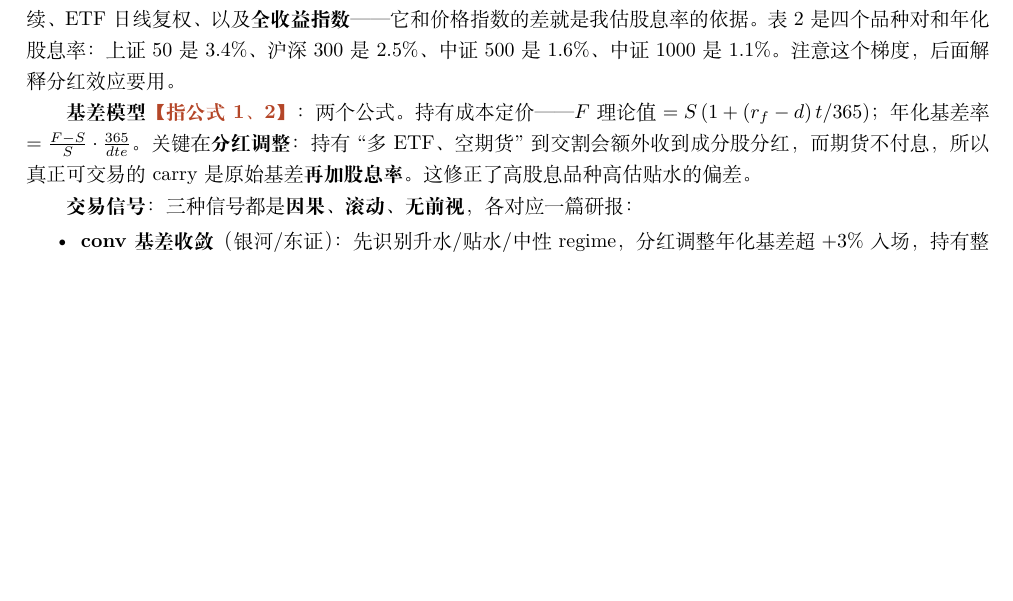
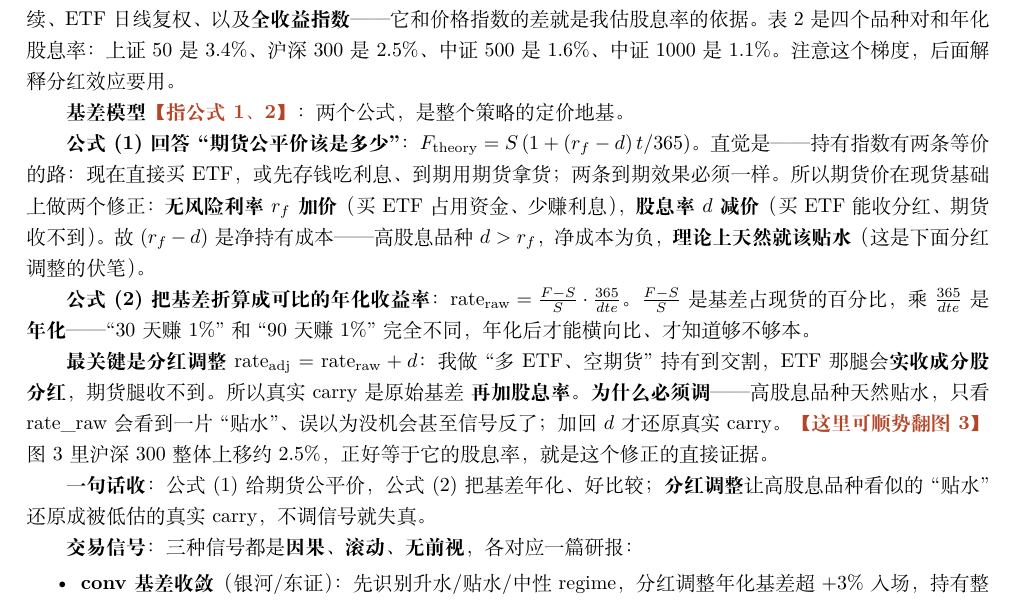
Before and after one commit to ericxuzhesheng/ETF-Futures-Basis-Arbitrage-Reproduction, a LaTeX document (report/speech.tex): part of page 2 of 4, cut so that both start at the same text, the shorter picture padded with empty space. Compiled offline with XeLaTeX.

Commit message:
docs: 讲稿 2.2 基差模型加入口播讲解 (公式直觉+分红调整)

```diff
--- a/report/speech.tex
+++ b/report/speech.tex
@@ -1,5 +1,6 @@
 \documentclass[11pt]{ctexart}
 \usepackage[margin=2.3cm]{geometry}
+\usepackage{amsmath}
 \usepackage{booktabs}
 \usepackage{array}
 \usepackage{xcolor}
@@ -78,10 +79,26 @@ ETF 套利有结构性错配——\textbf{Hummingbot 只能接加密交易所，
 表 2 是四个品种对和年化股息率：上证50 是 3.4\%、沪深300 是 2.5\%、中证500 是 1.6\%、
 中证1000 是 1.1\%。注意这个梯度，后面解释分红效应要用。
 
-\textbf{基差模型}\cue{指公式 1、2}：两个公式。持有成本定价——$F$ 理论值 $= S\,(1+(r_f-d)\,t/365)$；
-年化基差率 $=\frac{F-S}{S}\cdot\frac{365}{dte}$。关键在\textbf{分红调整}：持有``多 ETF、空期货''
-到交割会额外收到成分股分红，而期货不付息，所以真正可交易的 carry 是原始基差\textbf{再加股息率}。
-这修正了高股息品种高估贴水的偏差。
+\textbf{基差模型}\cue{指公式 1、2}：两个公式，是整个策略的定价地基。
+
+\textbf{公式 (1) 回答``期货公平价该是多少''}：$F_{\text{theory}} = S\,(1+(r_f-d)\,t/365)$。
+直觉是——持有指数有两条等价的路：现在直接买 ETF，或先存钱吃利息、到期用期货拿货；两条到期效果
+必须一样。所以期货价在现货基础上做两个修正：\textbf{无风险利率 $r_f$ 加价}（买 ETF 占用资金、少赚
+利息），\textbf{股息率 $d$ 减价}（买 ETF 能收分红、期货收不到）。故 $(r_f-d)$ 是净持有成本——
+高股息品种 $d>r_f$，净成本为负，\textbf{理论上天然就该贴水}（这是下面分红调整的伏笔）。
+
+\textbf{公式 (2) 把基差折算成可比的年化收益率}：$\text{rate}_{\text{raw}}=\frac{F-S}{S}\cdot
+\frac{365}{dte}$。$\frac{F-S}{S}$ 是基差占现货的百分比，乘 $\frac{365}{dte}$ 是\textbf{年化}——
+``30 天赚 1\%''和``90 天赚 1\%''完全不同，年化后才能横向比、才知道够不够本。
+
+\textbf{最关键是分红调整}$\text{rate}_{\text{adj}}=\text{rate}_{\text{raw}}+d$：我做``多 ETF、空
+期货''持有到交割，ETF 那腿会\textbf{实收成分股分红}，期货腿收不到。所以真实 carry 是原始基差
+\textbf{再加股息率}。\textbf{为什么必须调}——高股息品种天然贴水，只看 rate\_raw 会看到一片``贴水''、
+误以为没机会甚至信号反了；加回 $d$ 才还原真实 carry。\cue{这里可顺势翻图 3} 图 3 里沪深300 整体
+上移约 2.5\%，正好等于它的股息率，就是这个修正的直接证据。
+
+\textbf{一句话收}：公式 (1) 给期货公平价，公式 (2) 把基差年化、好比较；\textbf{分红调整}让高股息
+品种看似的``贴水''还原成被低估的真实 carry，不调信号就失真。
 
 \textbf{交易信号}：三种信号都是\textbf{因果、滚动、无前视}，各对应一篇研报：
 \begin{itemize}
```
Also changed, not shown: report/speech.pdf, report/讲稿.pdf.
